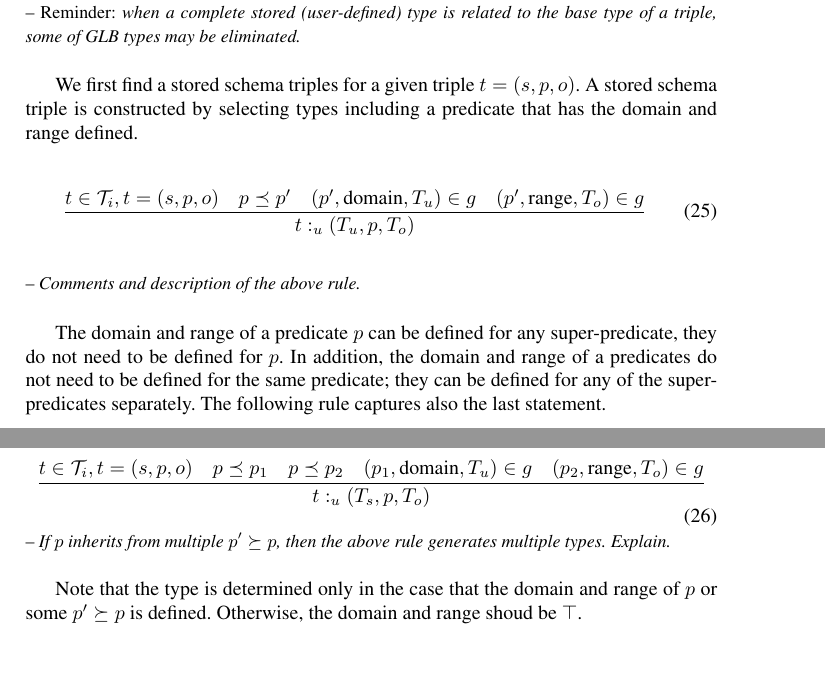
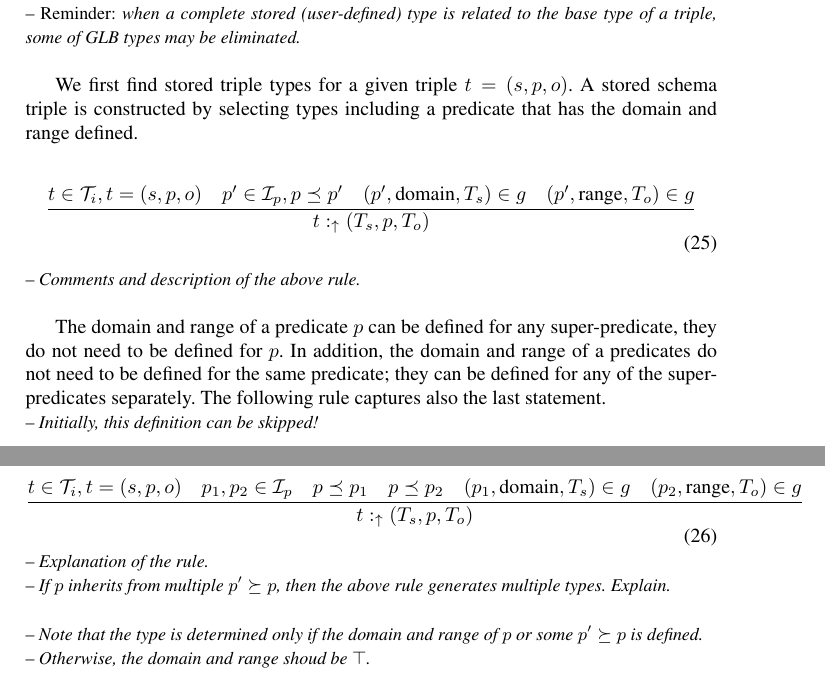
Before and after one commit to iztok-savnik/tych-kg, a LaTeX paper (paper/tc-kg.tex): two parts of pages 8 and 9 of 11, joined at a grey line, cut so that both start at the same text, the shorter picture padded with empty space. Compiled offline with pdfLaTeX.

Commit message:
update: 5.3 stored 3-types

```diff
--- a/paper/tc-kg.tex
+++ b/paper/tc-kg.tex
@@ -508,14 +508,14 @@ can be now gathered using the following rule.
 \notes{Analysis tool. Show minimality of the stored types (either enumerated or gathered with $\bigvee$).}
 \notes{\emph{Reminder:} when a complete stored (user-defined) type is related to the base type of a triple, some of GLB types may be eliminated.}
 
-We first find a stored schema triples for a given triple $t=(s,p,o)$. A
+We first find stored triple types for a given triple $t=(s,p,o)$. A
 stored schema triple is constructed by selecting types including a
 predicate that has the domain and range defined.
 
 \begin{equation}
 \label{rul:3-stored}
-\dfrac{t\in\Ti,t=(s,p,o)\quad p\preceq\/p'\quad (p',\text{domain},T_u)\in\/g\quad (p',\text{range},T_o)\in\/g}
-      {t:_u(T_u,p,T_o)}
+\dfrac{t\in\Ti,t=(s,p,o)\quad p'\in\I_p, p\preceq\/p'\quad (p',\text{domain},T_s)\in\/g\quad (p',\text{range},T_o)\in\/g}
+      {t:_\uarr(T_s,p,T_o)}
 \end{equation}
 
 
@@ -529,18 +529,20 @@ the domain and range of a predicates do not need to be defined for the
 same predicate; they can be defined for any of the super-predicates
 separately. The following rule captures also the last statement.
 
+\notes{Initially, this definition can be skipped!}
+
 \begin{equation}
 \label{rul:3-stored1}
-\dfrac{t\in\Ti, t=(s,p,o)\quad p\preceq\/p_1\quad p\preceq\/p_2\quad (p_1,\text{domain},T_u)\in\/g
+\dfrac{t\in\Ti, t=(s,p,o)\quad p_1,p_2\in\I_p\quad p\preceq\/p_1\quad p\preceq\/p_2\quad (p_1,\text{domain},T_s)\in\/g
                 \quad (p_2,\text{range},T_o)\in\/g}
-      {t:_u(T_s,p,T_o)}
+      {t:_\uarr(T_s,p,T_o)}
 \end{equation}
 
+\notes{Explanation of the rule.}
 \notes{If $p$ inherits from multiple $p'\succeq\/p$, then the above rule generates multiple types. Explain.}
 
-Note that the type is determined only in the case that the domain and
-range of $p$ or some $p'\succeq\/p$ is defined. Otherwise, the domain
-and range shoud be $\top$.
+\notes{Note that the type is determined only if the domain and range of $p$ or some $p'\succeq\/p$ is defined.}
+\notes{Otherwise, the domain and range shoud be $\top$.}
 
 The following rule is a judgment for a (user-defined) type of a
 concrete triple $t=(s,p,o)$. A user-defined type of $t$ is the
```
Also changed, not shown: paper/tc-kg.pdf, paper/tc-kg.tex (13 more changed lines), 1 other file.
